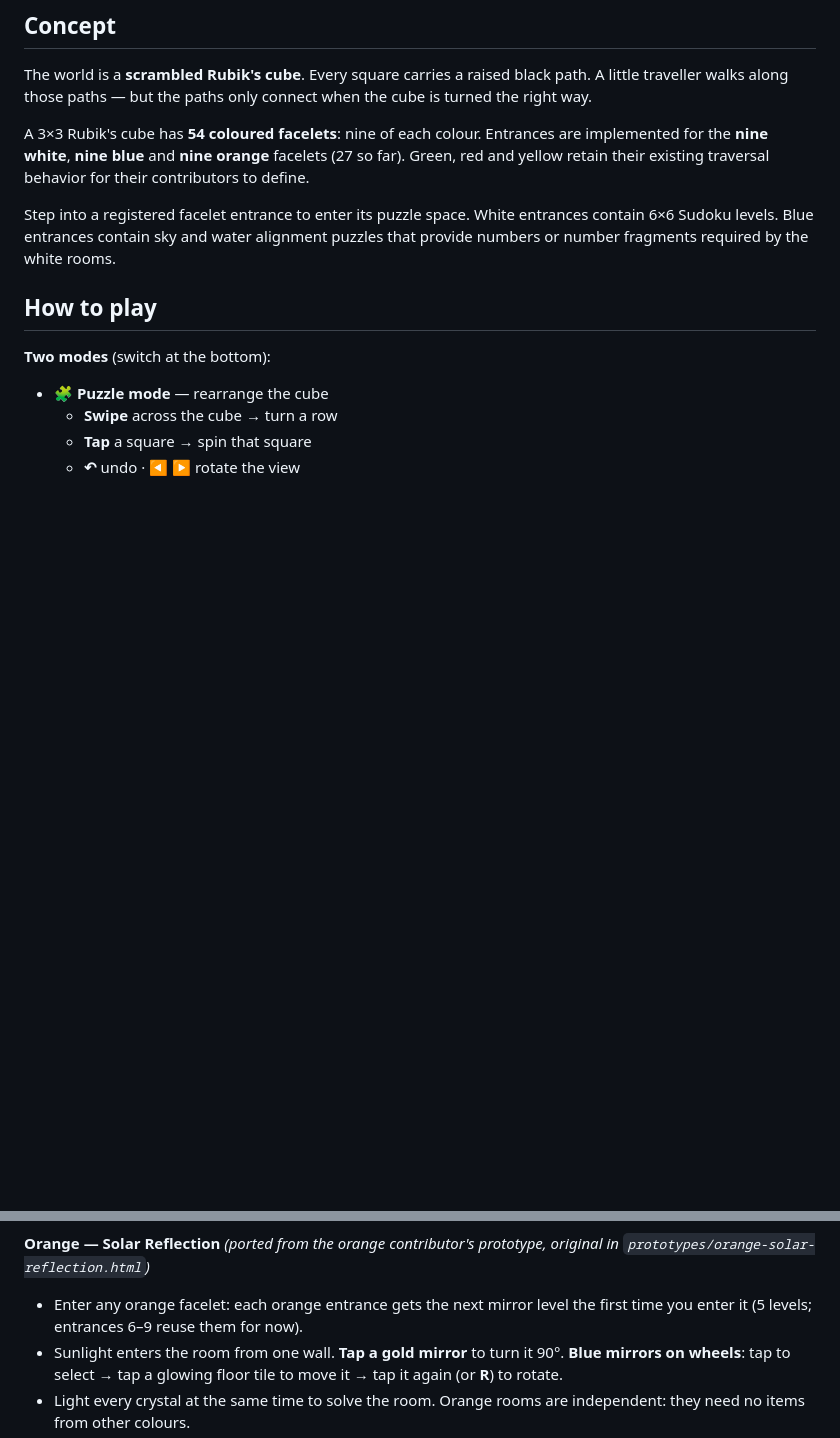
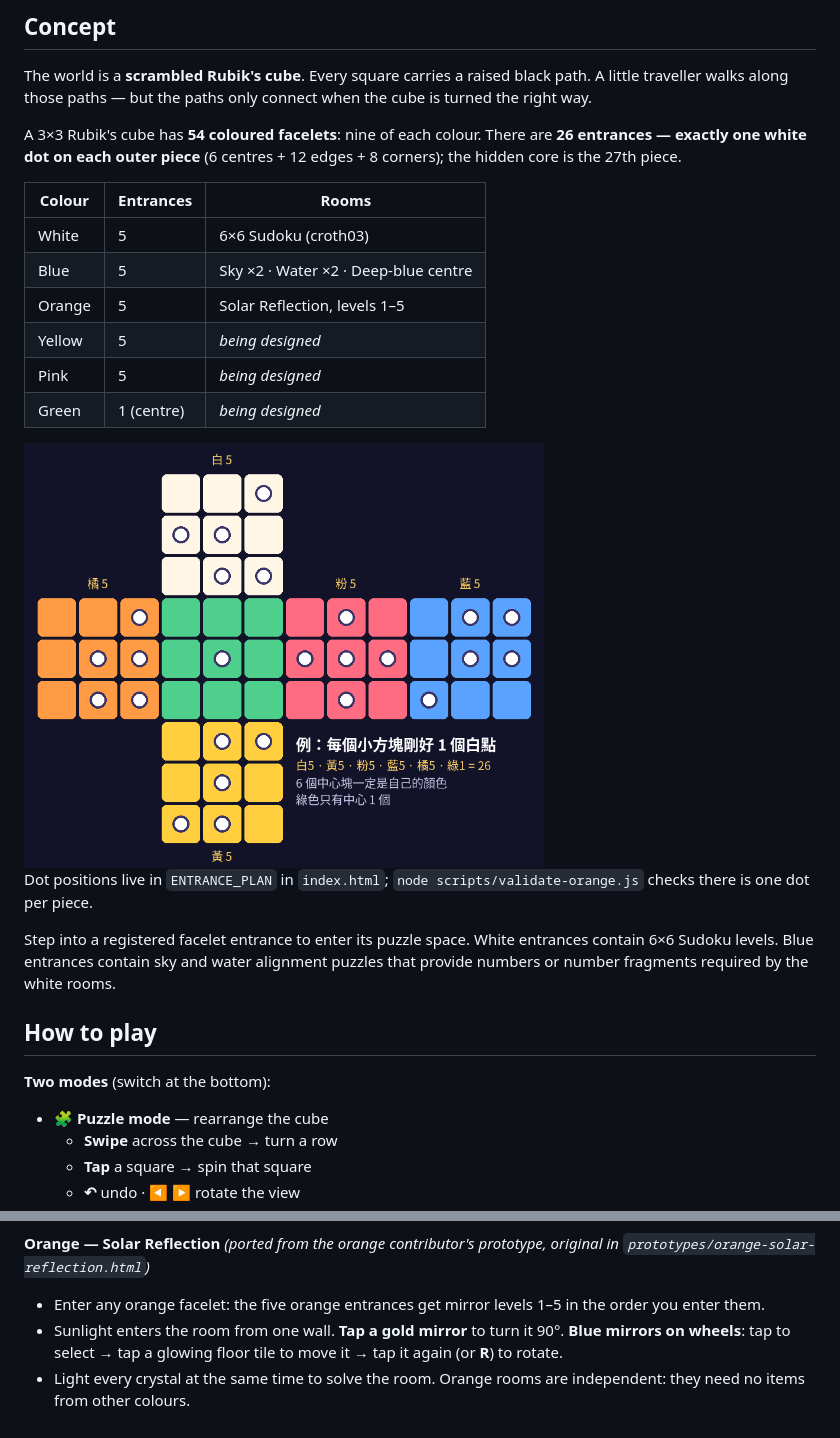
Before and after one commit to yche1364-YJ/MagicCube, a Markdown page: README.md, 2 parts joined by grey strips. Drawn GitHub-style; pictures changed too: docs/images/entrances_26.png (added); blank space fills up the shorter version.

```diff
--- a/README.md
+++ b/README.md
@@ -19,7 +19,20 @@ Based on Koki's Unity prototype: https://kkoki0808.github.io/MagicCubePrototype_
 The world is a **scrambled Rubik's cube**. Every square carries a raised black path.
 A little traveller walks along those paths — but the paths only connect when the cube is turned the right way.
 
-A 3×3 Rubik's cube has **54 coloured facelets**: nine of each colour. Entrances are implemented for the **nine white**, **nine blue** and **nine orange** facelets (27 so far). Green, red and yellow retain their existing traversal behavior for their contributors to define.
+A 3×3 Rubik's cube has **54 coloured facelets**: nine of each colour. There are **26 entrances — exactly one white dot on each outer piece** (6 centres + 12 edges + 8 corners); the hidden core is the 27th piece.
+
+| Colour | Entrances | Rooms |
+|---|---|---|
+| White | 5 | 6×6 Sudoku (croth03) |
+| Blue | 5 | Sky ×2 · Water ×2 · Deep-blue centre |
+| Orange | 5 | Solar Reflection, levels 1–5 |
+| Yellow | 5 | *being designed* |
+| Pink | 5 | *being designed* |
+| Green | 1 (centre) | *being designed* |
+
+<img src="docs/images/entrances_26.png" width="520" alt="26 entrance positions">
+
+Dot positions live in `ENTRANCE_PLAN` in `index.html`; `node scripts/validate-orange.js` checks there is one dot per piece.
 
 Step into a registered facelet entrance to enter its puzzle space. White entrances contain 6×6 Sudoku levels. Blue entrances contain sky and water alignment puzzles that provide numbers or number fragments required by the white rooms.
 
@@ -55,7 +68,7 @@ Step into a registered facelet entrance to enter its puzzle space. White entranc
 
 **Orange — Solar Reflection** *(ported from the orange contributor's prototype, original in `prototypes/orange-solar-reflection.html`)*
 
-- Enter any orange facelet: each orange entrance gets the next mirror level the first time you enter it (5 levels; entrances 6–9 reuse them for now).
+- Enter any orange facelet: the five orange entrances get mirror levels 1–5 in the order you enter them.
 - Sunlight enters the room from one wall. **Tap a gold mirror** to turn it 90°. **Blue mirrors on wheels**: tap to select → tap a glowing floor tile to move it → tap it again (or **R**) to rotate.
 - Light every crystal at the same time to solve the room. Orange rooms are independent: they need no items from other colours.
 - Levels are checked by `node scripts/validate-orange.js`.
```
Also changed, not shown: 2 other files.
